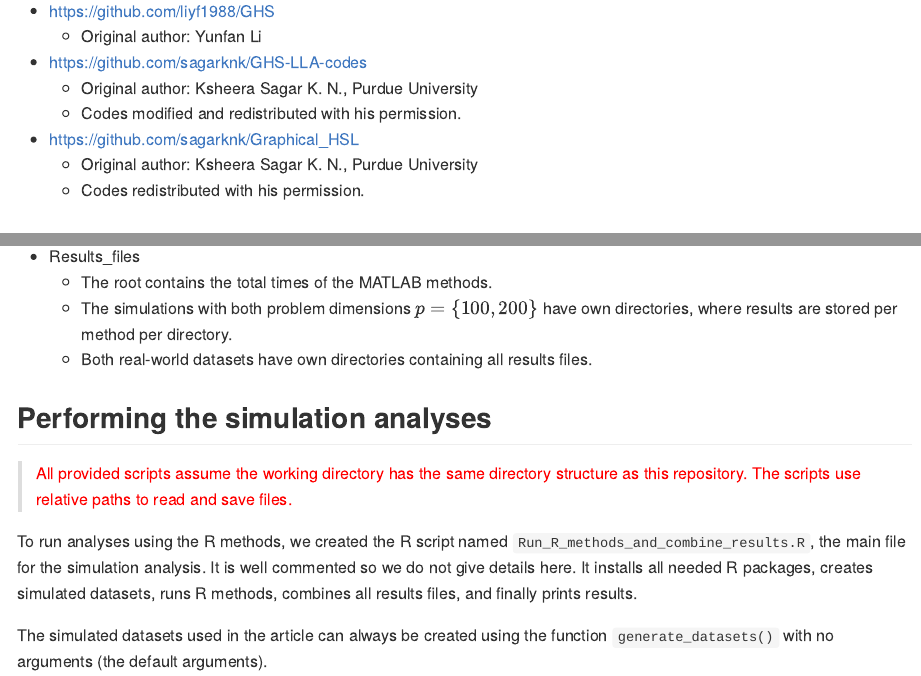
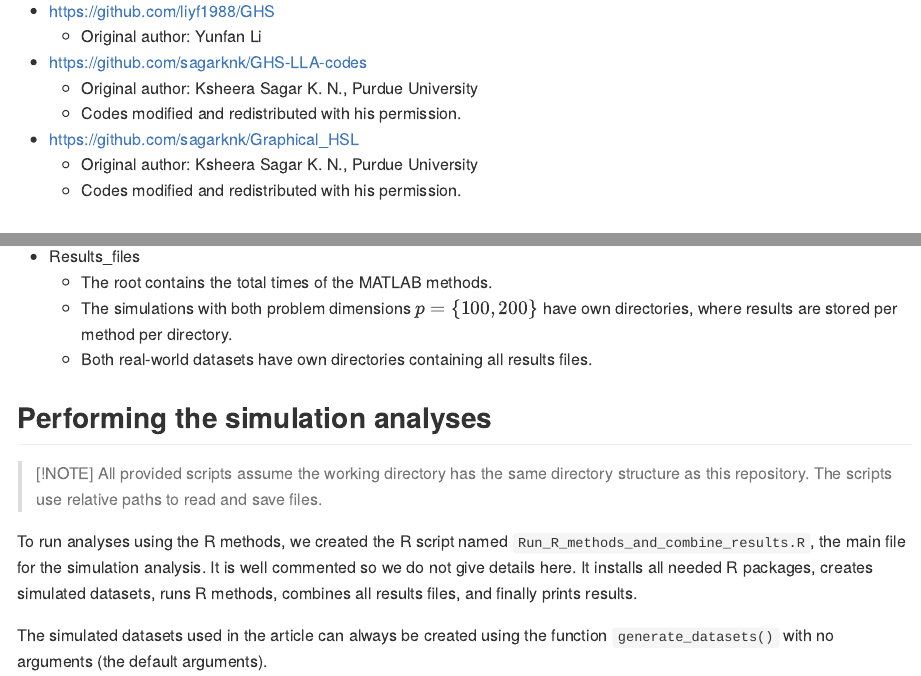
Before and after one commit to THautamaki/GHSCM_results, an R Markdown document (Readme.Rmd): the page in a window 1100 px wide, from 380 px down, and a second part further down, joined at a grey line. The pictures show the output file Readme.md that the author committed with the source, drawn offline in the style of GitHub.

Commit message:
Update readme.

```diff
--- a/Readme.Rmd
+++ b/Readme.Rmd
@@ -21,7 +21,7 @@ The original MATLAB codes of the GHS Gibbs sampler (GHS MCMC), GHS local linear
     -   Codes modified and redistributed with his permission.
 -   <https://github.com/sagarknk/Graphical_HSL>
     -   Original author: Ksheera Sagar K. N., Purdue University
-    -   Codes redistributed with his permission.
+    -   Codes modified and redistributed with his permission.
 
 ## Real-world datasets
 
@@ -48,7 +48,8 @@ The files in the repository are organized in the main directories as follows:
 
 ## Performing the simulation analyses
 
-> <font color="red">All provided scripts assume the working directory has the same directory structure as this repository. The scripts use relative paths to read and save files.</font>
+> [!NOTE]
+> All provided scripts assume the working directory has the same directory structure as this repository. The scripts use relative paths to read and save files.
 
 To run analyses using the R methods, we created the R script named `Run_R_methods_and_combine_results.R`, the main file for the simulation analysis. It is well commented so we do not give details here. It installs all needed R packages, creates simulated datasets, runs R methods, combines all results files, and finally prints results.
 
```
Also changed, not shown: Readme.md.
